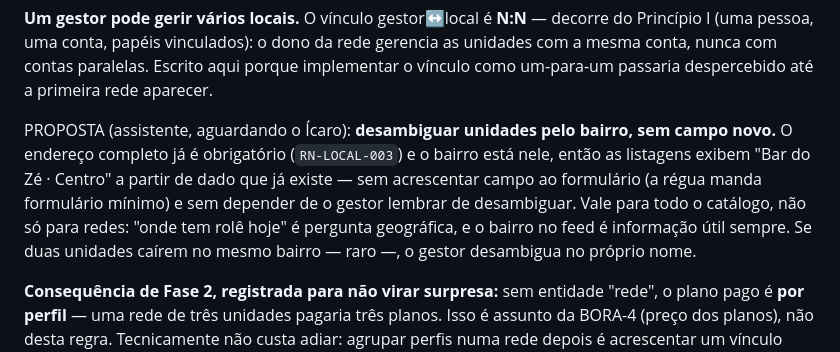
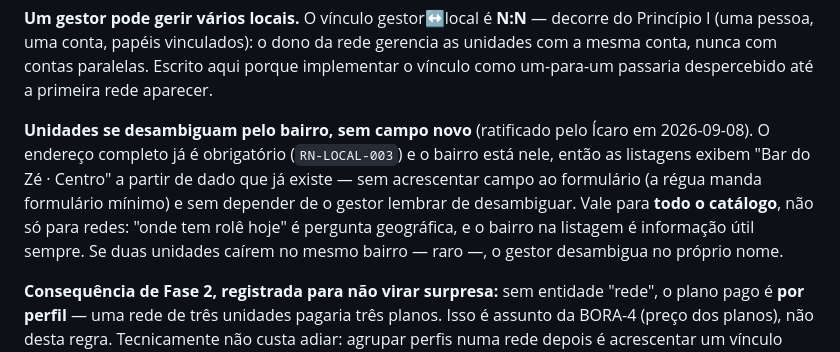
Before and after one commit to icarosolon/bora, a Markdown page: docs/domain/locais.md, the part around the change. Rendered like a GitHub page.

Commit message:
docs: desambigua unidades pelo bairro, sem campo novo (RN-LOCAL-004)
Ultima proposta pendente do catalogo de locais, ratificada pelo Icaro.

As listagens exibem "Bar do Ze - Centro" usando o bairro do endereco, que
ja e obrigatorio pela RN-LOCAL-003. Sem campo novo no formulario (a regua
manda formulario minimo) e sem depender de o gestor lembrar de
desambiguar. Se duas unidades cairem no mesmo bairro -- raro --, o gestor
desambigua no proprio nome.

Vale para todo o catalogo, nao so para redes: "onde tem role hoje" e
pergunta geografica, e o bairro na listagem e informacao util sempre.

Regras tocadas: RN-LOCAL-004.

Co-Authored-By: Claude Opus 5 <noreply@anthropic.com>

```diff
--- a/docs/domain/locais.md
+++ b/docs/domain/locais.md
@@ -105,13 +105,13 @@ Princípio I (uma pessoa, uma conta, papéis vinculados): o dono da rede gerenci
 com a mesma conta, nunca com contas paralelas. Escrito aqui porque implementar o vínculo
 como um-para-um passaria despercebido até a primeira rede aparecer.
 
-PROPOSTA (assistente, aguardando o Ícaro): **desambiguar unidades pelo bairro, sem campo
-novo.** O endereço completo já é obrigatório (`RN-LOCAL-003`) e o bairro está nele, então as
-listagens exibem "Bar do Zé · Centro" a partir de dado que já existe — sem acrescentar campo
-ao formulário (a régua manda formulário mínimo) e sem depender de o gestor lembrar de
-desambiguar. Vale para todo o catálogo, não só para redes: "onde tem rolê hoje" é pergunta
-geográfica, e o bairro no feed é informação útil sempre. Se duas unidades caírem no mesmo
-bairro — raro —, o gestor desambigua no próprio nome.
+**Unidades se desambiguam pelo bairro, sem campo novo** (ratificado pelo Ícaro em
+2026-09-08). O endereço completo já é obrigatório (`RN-LOCAL-003`) e o bairro está nele,
+então as listagens exibem "Bar do Zé · Centro" a partir de dado que já existe — sem
+acrescentar campo ao formulário (a régua manda formulário mínimo) e sem depender de o gestor
+lembrar de desambiguar. Vale para **todo o catálogo**, não só para redes: "onde tem rolê
+hoje" é pergunta geográfica, e o bairro na listagem é informação útil sempre. Se duas
+unidades caírem no mesmo bairro — raro —, o gestor desambigua no próprio nome.
 
 **Consequência de Fase 2, registrada para não virar surpresa:** sem entidade "rede", o plano
 pago é **por perfil** — uma rede de três unidades pagaria três planos. Isso é assunto da
```
Also changed, not shown: CHANGELOG.md (+6 -0 lines).
